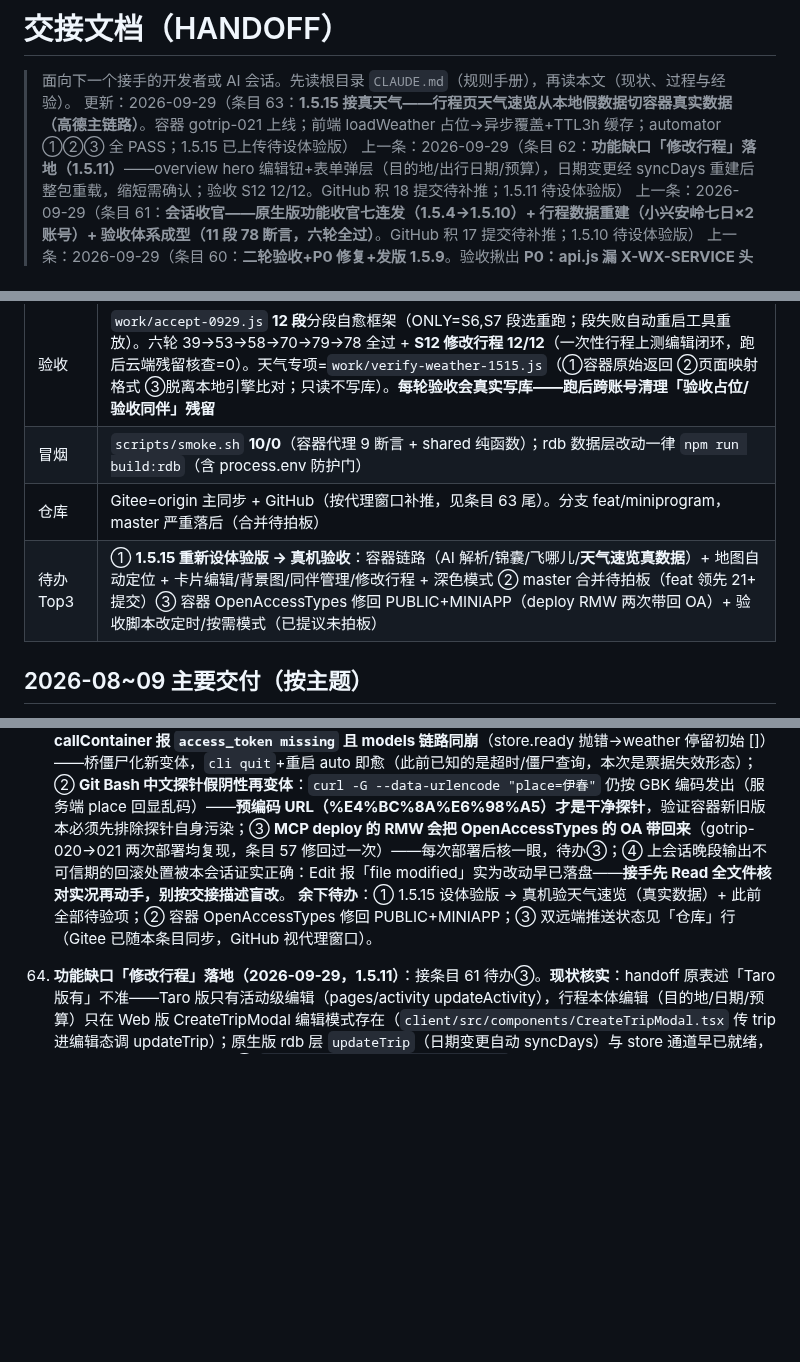
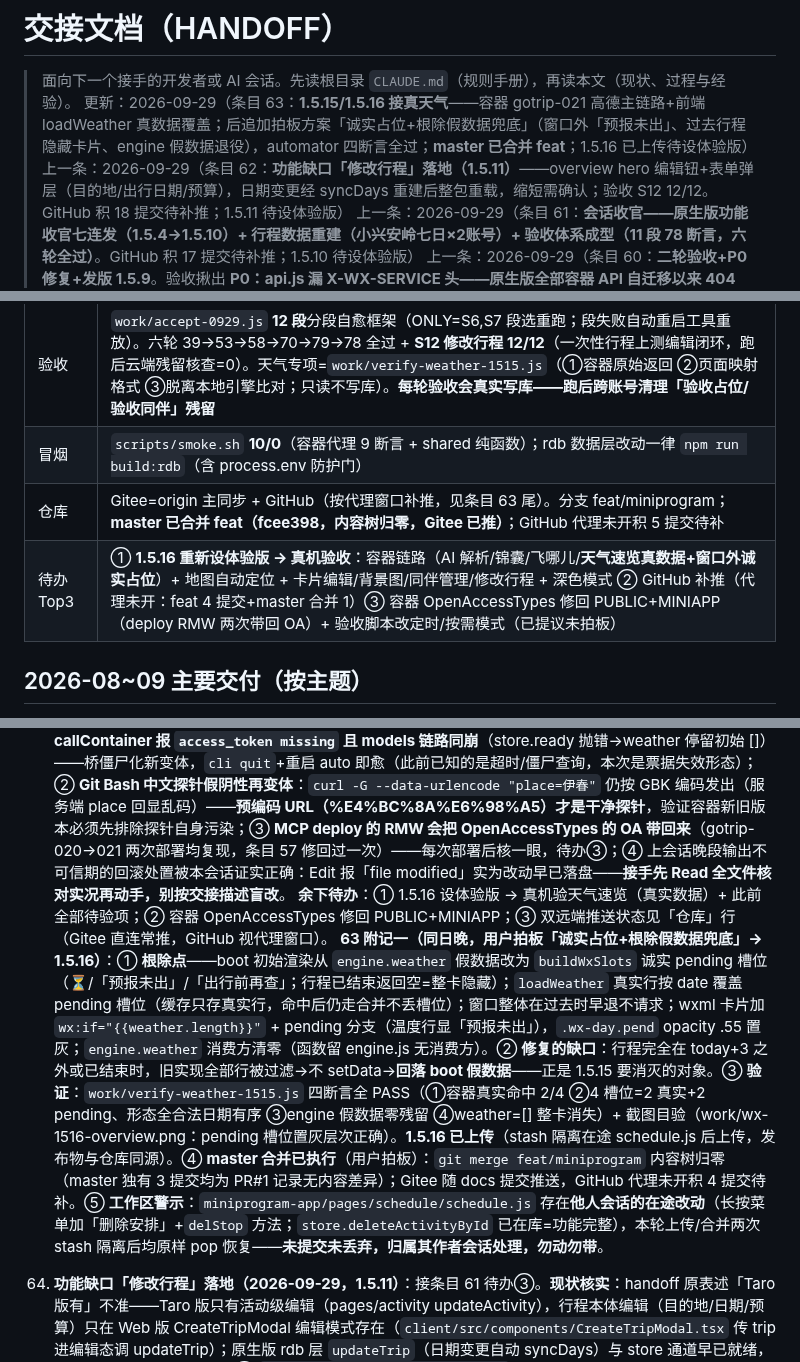
Before and after one commit to icecolaa/go-trip, a Markdown page: docs/HANDOFF.md, 3 parts joined by grey strips. Rendered like a GitHub page; blank space fills up the shorter version.

Commit message:
docs: 条目 63 附记一（1.5.16 诚实占位根除假数据）+master 合并 fcee398+状态一览同步（1.5.16/仓库行/待办 Top3）；工作区警示 schedule.js 在途改动归属其作者会话

```diff
--- a/docs/HANDOFF.md
+++ b/docs/HANDOFF.md
@@ -1,7 +1,7 @@
 # 交接文档（HANDOFF）
 
 > 面向下一个接手的开发者或 AI 会话。先读根目录 `CLAUDE.md`（规则手册），再读本文（现状、过程与经验）。
-> 更新：2026-09-29（条目 63：**1.5.15 接真天气——行程页天气速览从本地假数据切容器真实数据（高德主链路）**。容器 gotrip-021 上线；前端 loadWeather 占位→异步覆盖+TTL3h 缓存；automator ①②③ 全 PASS；1.5.15 已上传待设体验版）
+> 更新：2026-09-29（条目 63：**1.5.15/1.5.16 接真天气**——容器 gotrip-021 高德主链路+前端 loadWeather 真数据覆盖；后追加拍板方案「诚实占位+根除假数据兜底」（窗口外「预报未出」、过去行程隐藏卡片、engine 假数据退役），automator 四断言全过；**master 已合并 feat**；1.5.16 已上传待设体验版）
 > 上一条：2026-09-29（条目 62：**功能缺口「修改行程」落地（1.5.11）**——overview hero 编辑钮+表单弹层（目的地/出行日期/预算），日期变更经 syncDays 重建后整包重载，缩短需确认；验收 S12 12/12。GitHub 积 18 提交待补推；1.5.11 待设体验版）
 > 上一条：2026-09-29（条目 61：**会话收官——原生版功能收官七连发（1.5.4→1.5.10）+ 行程数据重建（小兴安岭七日×2账号）+ 验收体系成型（11 段 78 断言，六轮全过）**。GitHub 积 17 提交待补推；1.5.10 待设体验版）
 > 上一条：2026-09-29（条目 60：**二轮验收+P0 修复+发版 1.5.9**。验收揪出 **P0：api.js 漏 X-WX-SERVICE 头——原生版全部容器 API 自迁移以来 404**（AI/锦囊/飞哪儿/POI/天气/编码全挂）已修；容器 geocode 形状兼容（gotrip-020）；autoGeocodeOnce 死代码接通；53 断言全过（报告 acceptance/REPORT-native-0929-round2.md））
@@ -27,8 +27,8 @@
 | 数据库 | TDSQL-C MySQL 8.0（MCP 可直写：`queryMysqlDatabase`/`manageMysqlDatabase`，库名=`<envId>` schema）。**小兴安岭七日×2**（真机号 EBZKAZJUGG + 工具号 EC38PUC1S8，各 7 天/30 安排/全坐标；**同名同内容分属两账号，改动要考虑双账号**）：旧伊春种子支出 5 笔×2、种子打包 4 条×2 已按用户拍板清除（条目 62 补记）；工具号名下保留 16 条七日详规配套打包模板。**另有活跃的演示导入行程**（「国庆伊春深度游」×3，分属两个其它 openid，随 importDemo 生成）——正常业务数据，清理时**必须按 _id 精确删**，严禁按 title/金额模糊匹配 |
 | 验收 | `work/accept-0929.js` **12 段**分段自愈框架（ONLY=S6,S7 段选重跑；段失败自动重启工具重放）。六轮 39→53→58→70→79→78 全过 + **S12 修改行程 12/12**（一次性行程上测编辑闭环，跑后云端残留核查=0）。天气专项=`work/verify-weather-1515.js`（①容器原始返回 ②页面映射格式 ③脱离本地引擎比对；只读不写库）。**每轮验收会真实写库——跑后跨账号清理「验收占位/验收同伴」残留** |
 | 冒烟 | `scripts/smoke.sh` **10/0**（容器代理 9 断言 + shared 纯函数）；rdb 数据层改动一律 `npm run build:rdb`（含 process.env 防护门） |
-| 仓库 | Gitee=origin 主同步 + GitHub（按代理窗口补推，见条目 63 尾）。分支 feat/miniprogram，master 严重落后（合并待拍板） |
-| 待办 Top3 | ① **1.5.15 重新设体验版 → 真机验收**：容器链路（AI 解析/锦囊/飞哪儿/**天气速览真数据**）+ 地图自动定位 + 卡片编辑/背景图/同伴管理/修改行程 + 深色模式 ② master 合并待拍板（feat 领先 21+ 提交）③ 容器 OpenAccessTypes 修回 PUBLIC+MINIAPP（deploy RMW 两次带回 OA）+ 验收脚本改定时/按需模式（已提议未拍板） |
+| 仓库 | Gitee=origin 主同步 + GitHub（按代理窗口补推，见条目 63 尾）。分支 feat/miniprogram；**master 已合并 feat（fcee398，内容树归零，Gitee 已推）**；GitHub 代理未开积 5 提交待补 |
+| 待办 Top3 | ① **1.5.16 重新设体验版 → 真机验收**：容器链路（AI 解析/锦囊/飞哪儿/**天气速览真数据+窗口外诚实占位**）+ 地图自动定位 + 卡片编辑/背景图/同伴管理/修改行程 + 深色模式 ② GitHub 补推（代理未开：feat 4 提交+master 合并 1）③ 容器 OpenAccessTypes 修回 PUBLIC+MINIAPP（deploy RMW 两次带回 OA）+ 验收脚本改定时/按需模式（已提议未拍板） |
 
 ## 2026-08~09 主要交付（按主题）
 
@@ -36,7 +36,8 @@
     **前端（85bcc97，本会话落地）**：boot 先渲染 engine 占位 → 末尾 `loadWeather(t)`：模块级 weatherCache（`city|dates` 键，TTL 3h）→ `api.get('/api/weather?place='+encodeURIComponent(city)+'&dates='+…)`（行程 start 起 4 天，本地格式化防 UTC+8 偏移）→ **无温度的行直接丢弃**（窗口外占位渲染成 null~null°C 不如不显示，槽位 flex 均分自适应）→ 映射 `{date: M.D, icon+' '+label, hi/lo, tip: 雨雪→带雨具/温差>9→早晚温差大/适宜出行}` → setData 覆盖+写缓存；catch/空结果静默保留占位。
     **部署+验证**：staging 从 HEAD 重建（六项 87 文件 diff 归零）→ MCP deploy → **gotrip-021 上线**（FlowRatio 100，EnvParams 10 键/MaxNum=1/端口 RMW 保留）。公网探针（预编码 UTF-8 URL）：伊春 10-01 阵雨 13/2°C、10-02 多云 13/1°C（-2 真实命中），10-03/04 窗口外占位——与高德 today+3 窗口完全一致。automator `work/verify-weather-1515.js`：**①容器真实命中 2/4 ②页面 2 行真实映射（tip 规则全对：阵雨→带雨具、温差 12°C→早晚温差大） ③页面数据脱离本地引擎占位，全 PASS**。本次验证只读不写库，无残留。
     **踩坑沉淀**：① **devtools 长时间闲置后 callContainer 报 `access_token missing` 且 models 链路同崩**（store.ready 抛错→weather 停留初始 []）——桥僵尸化新变体，`cli quit`+重启 auto 即愈（此前已知的是超时/僵尸查询，本次是票据失效形态）；② **Git Bash 中文探针假阴性再变体**：`curl -G --data-urlencode "place=伊春"` 仍按 GBK 编码发出（服务端 place 回显乱码）——**预编码 URL（%E4%BC%8A%E6%98%A5）才是干净探针**，验证容器新旧版本必须先排除探针自身污染；③ **MCP deploy 的 RMW 会把 OpenAccessTypes 的 OA 带回来**（gotrip-020→021 两次部署均复现，条目 57 修回过一次）——每次部署后核一眼，待办③；④ 上会话晚段输出不可信期的回滚处置被本会话证实正确：Edit 报「file modified」实为改动早已落盘——**接手先 Read 全文件核对实况再动手，别按交接描述盲改**。
-    **余下待办**：① 1.5.15 设体验版 → 真机验天气速览（真实数据）+ 此前全部待验项；② 容器 OpenAccessTypes 修回 PUBLIC+MINIAPP；③ 双远端推送状态见「仓库」行（Gitee 已随本条目同步，GitHub 视代理窗口）。
+    **余下待办**：① 1.5.16 设体验版 → 真机验天气速览（真实数据）+ 此前全部待验项；② 容器 OpenAccessTypes 修回 PUBLIC+MINIAPP；③ 双远端推送状态见「仓库」行（Gitee 直连常推，GitHub 视代理窗口）。
+    **63 附记一（同日晚，用户拍板「诚实占位+根除假数据兜底」→ 1.5.16）**：① **根除点**——boot 初始渲染从 `engine.weather` 假数据改为 `buildWxSlots` 诚实 pending 槽位（⏳/「预报未出」/「出行前再查」；行程已结束返回空=整卡隐藏）；`loadWeather` 真实行按 date 覆盖 pending 槽位（缓存只存真实行，命中后仍走合并不丢槽位）；窗口整体在过去时早退不请求；wxml 卡片加 `wx:if="{{weather.length}}"` + pending 分支（温度行显「预报未出」），`.wx-day.pend` opacity .55 置灰；`engine.weather` 消费方清零（函数留 engine.js 无消费方）。② **修复的缺口**：行程完全在 today+3 之外或已结束时，旧实现全部行被过滤→不 setData→**回落 boot 假数据**——正是 1.5.15 要消灭的对象。③ **验证**：`work/verify-weather-1515.js` 四断言全 PASS（①容器真实命中 2/4 ②4 槽位=2 真实+2 pending、形态全合法日期有序 ③engine 假数据零残留 ④weather=[] 整卡消失）+ 截图目验（work/wx-1516-overview.png：pending 槽位置灰层次正确）。**1.5.16 已上传**（stash 隔离在途 schedule.js 后上传，发布物与仓库同源）。④ **master 合并已执行**（用户拍板）：`git merge feat/miniprogram` 内容树归零（master 独有 3 提交均为 PR#1 记录无内容差异）；Gitee 随 docs 提交推送，GitHub 代理未开积 4 提交待补。⑤ **工作区警示**：`miniprogram-app/pages/schedule/schedule.js` 存在**他人会话的在途改动**（长按菜单加「删除安排」+`delStop` 方法；`store.deleteActivityById` 已在库=功能完整），本轮上传/合并两次 stash 隔离后均原样 pop 恢复——**未提交未丢弃，归属其作者会话处理，勿动勿带**。
 
 62. **功能缺口「修改行程」落地（2026-09-29，1.5.11）**：接条目 61 待办③。**现状核实**：handoff 原表述「Taro 版有」不准——Taro 版只有活动级编辑（pages/activity updateActivity），行程本体编辑（目的地/日期/预算）只在 Web 版 CreateTripModal 编辑模式存在（`client/src/components/CreateTripModal.tsx` 传 trip 进编辑态调 updateTrip）；原生版 rdb 层 `updateTrip`（日期变更自动 syncDays）与 store 通道早已就绪，缺的纯是页面入口。**实现**：① `store.updateTripInfo(id, patch)`——日期变更（startDate/endDate 任一出现）走整包 `loadTrip` 重载（syncDays 会重建/删除天行，内存同步不够）；仅目的地/预算时同步内存字段即可；② overview hero 加 `ic-edit` 圆钮（相机钮上方，`.bg-edit.edit` bottom:104rpx），表单弹层复用全局 `.sheet` 样式（目的地 input maxlength 40 / 双 picker 出发返程互钳 / 预算 type=digit），`editRangeTxt` 实时显示「共 N 天 N 晚」；③ **缩短日期范围弹 showModal 确认**（「被移除日期内的安排将一并删除」——syncDays 删天连带删活动，Web 版同语义）；保存中 busy 守卫（按钮置「保存中…」+遮罩/X 不可关弹层防吞失败 toast）。
     **验收（新增 S12 段，12/12，一次性行程上闭环后删除）**：建 3 天一次性行程 → hero 编辑钮存在 → 弹层预填 → 目的地+预算保存轮询生效（city/budgetTxt）→ 日期延长 3→4 天（dayList 轮询）→ 再开弹层预填保持 → 缩回 3 天（showModal 重 mock confirm 后触发）→ 一次性行程级联删除。**跑后跨账号 SQL 残留核查=0**（trips 仅剩 2 条真实行程，无孤儿天/孤儿成员）。首跑 attempt1 遇重启后桥未就绪的 `page.$` 空指针（分段自愈重放即愈，attempt2 全绿）。静态门：`node --check` + markup-check ALL-BALANCED + handler 对账 11/11。
```
Also changed, not shown: other parts of docs/HANDOFF.md (+2 -2 lines).
